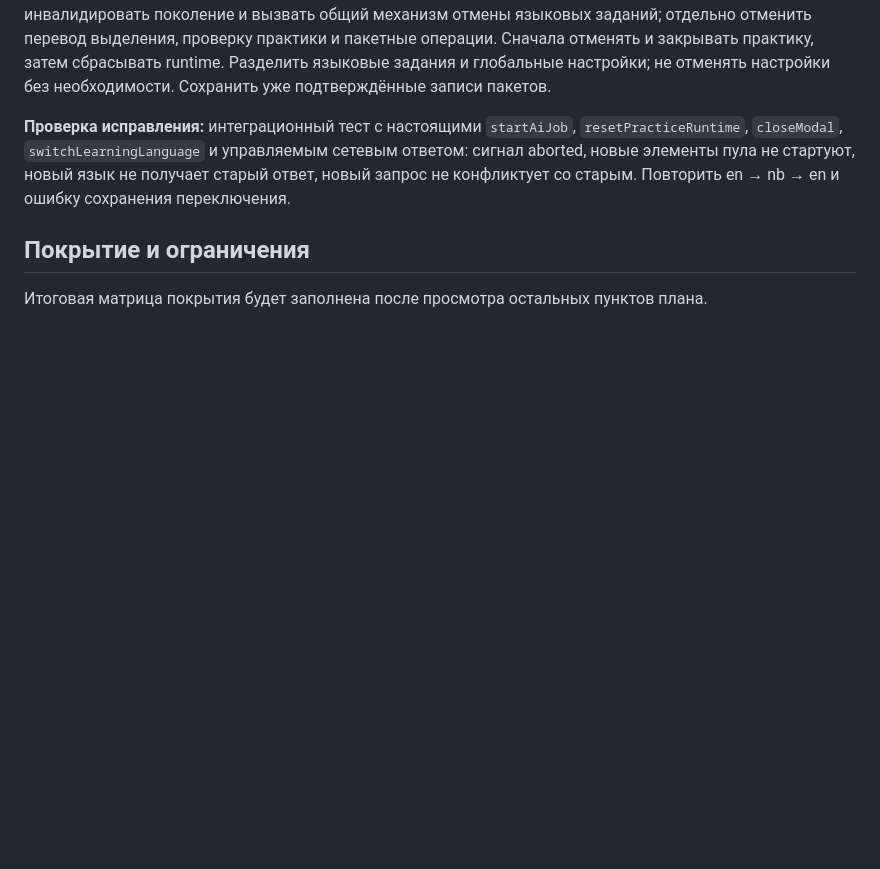
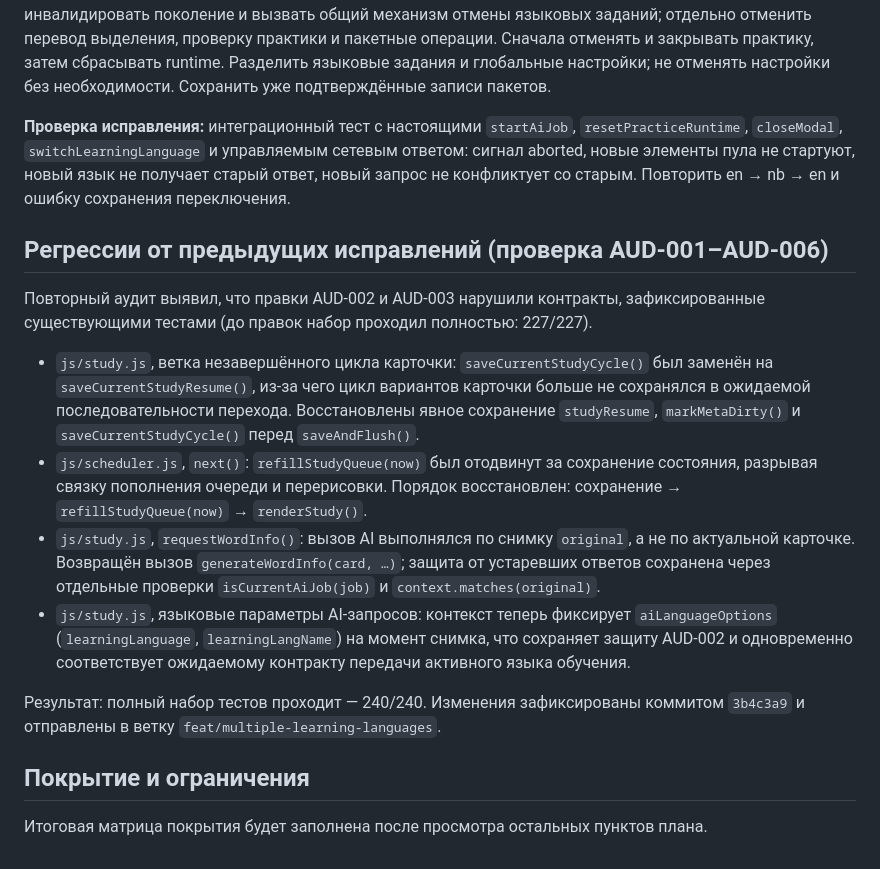
Before and after one commit to incorp1/lingo2, a Markdown page: AUDIT.md, the part around the change. Rendered like a GitHub page; blank space fills up the shorter version.

Commit message:
docs(audit): зафиксировать регрессии от правок AUD-002/AUD-003

```diff
--- a/AUDIT.md
+++ b/AUDIT.md
@@ -101,6 +101,17 @@
 
 **Проверка исправления:** интеграционный тест с настоящими `startAiJob`, `resetPracticeRuntime`, `closeModal`, `switchLearningLanguage` и управляемым сетевым ответом: сигнал aborted, новые элементы пула не стартуют, новый язык не получает старый ответ, новый запрос не конфликтует со старым. Повторить en → nb → en и ошибку сохранения переключения.
 
+## Регрессии от предыдущих исправлений (проверка AUD-001–AUD-006)
+
+Повторный аудит выявил, что правки AUD-002 и AUD-003 нарушили контракты, зафиксированные существующими тестами (до правок набор проходил полностью: 227/227).
+
+- `js/study.js`, ветка незавершённого цикла карточки: `saveCurrentStudyCycle()` был заменён на `saveCurrentStudyResume()`, из-за чего цикл вариантов карточки больше не сохранялся в ожидаемой последовательности перехода. Восстановлены явное сохранение `studyResume`, `markMetaDirty()` и `saveCurrentStudyCycle()` перед `saveAndFlush()`.
+- `js/scheduler.js`, `next()`: `refillStudyQueue(now)` был отодвинут за сохранение состояния, разрывая связку пополнения очереди и перерисовки. Порядок восстановлен: сохранение → `refillStudyQueue(now)` → `renderStudy()`.
+- `js/study.js`, `requestWordInfo()`: вызов AI выполнялся по снимку `original`, а не по актуальной карточке. Возвращён вызов `generateWordInfo(card, …)`; защита от устаревших ответов сохранена через отдельные проверки `isCurrentAiJob(job)` и `context.matches(original)`.
+- `js/study.js`, языковые параметры AI-запросов: контекст теперь фиксирует `aiLanguageOptions` (`learningLanguage`, `learningLangName`) на момент снимка, что сохраняет защиту AUD-002 и одновременно соответствует ожидаемому контракту передачи активного языка обучения.
+
+Результат: полный набор тестов проходит — 240/240. Изменения зафиксированы коммитом `3b4c3a9` и отправлены в ветку `feat/multiple-learning-languages`.
+
 ## Покрытие и ограничения
 
 Итоговая матрица покрытия будет заполнена после просмотра остальных пунктов плана.
```
